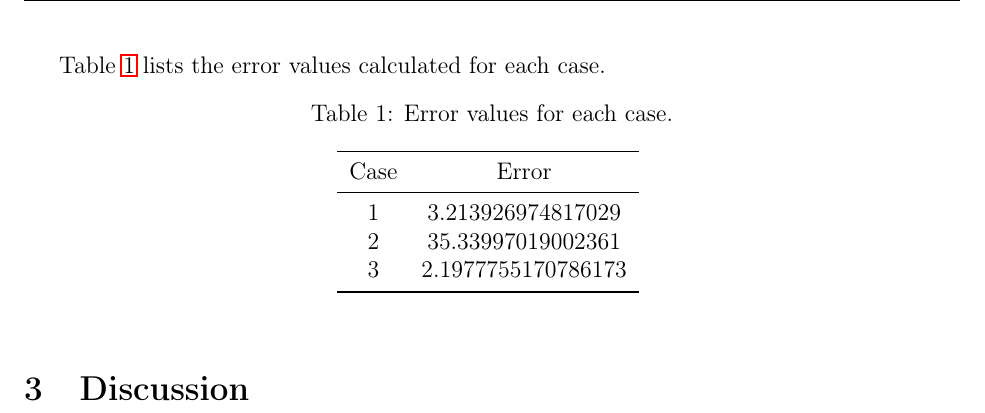
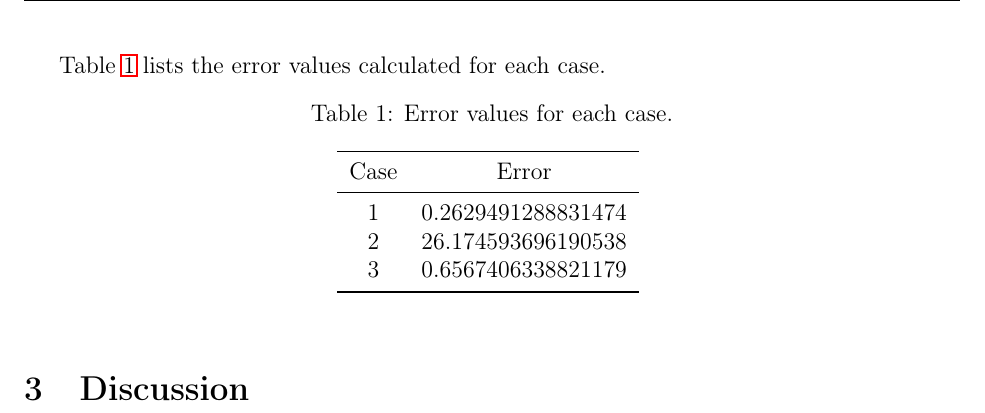
Before and after one commit to warrenau/NSE565_HW1, a LaTeX problem sheet (HW1/report.tex, which reads HW1/tabs/error_tab.tex): part of page 5 of 5, cut so that both start at the same text. Compiled offline with pdfLaTeX.

Commit message:
fixed errors
found errors in analytical solution
x values were based on edges instead of nodes
also updated plot labels

```diff
--- a/HW1/tabs/error_tab.tex
+++ b/HW1/tabs/error_tab.tex
@@ -5,9 +5,9 @@
 		 \toprule
 		 Case & Error \\
 		 \midrule
-		 1 & 3.213926974817029 \\
-		 2 & 35.33997019002361 \\
-		 3 & 2.1977755170786173 \\
+		 1 & 0.2629491288831474 \\
+		 2 & 26.174593696190538 \\
+		 3 & 0.6567406338821179 \\
 		 \bottomrule
 	 \end{tabular}
 	 \label{tab:error}
```
Also changed, not shown: HW1/plots/graph_case1.png, HW1/plots/graph_case1.svg, HW1/plots/graph_case2.png, HW1/plots/graph_case2.svg, HW1/plots/graph_case3.png, HW1/plots/graph_case3.svg, 1 other file.
